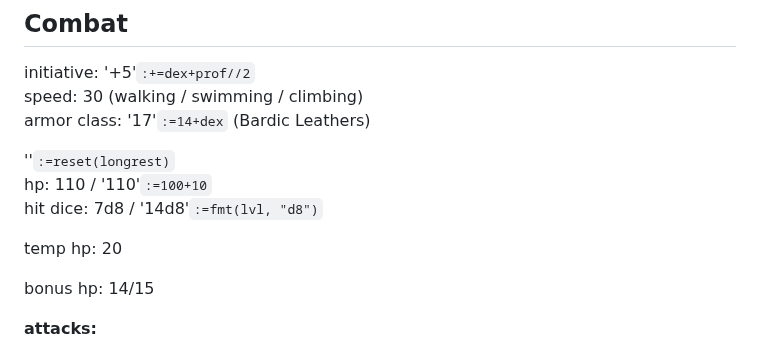
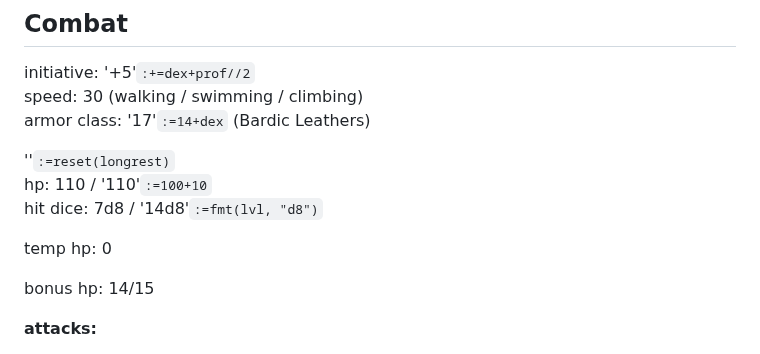
Before and after one commit to LeonBaram/higgingbotham, a Markdown page: higgingbotham.md, the part around the change. Drawn GitHub-style.

Commit message:
Lose temp hp

```diff
--- a/higgingbotham.md
+++ b/higgingbotham.md
@@ -34,7 +34,7 @@ armor class: '17'`:=14+dex` (Bardic Leathers)
 hp: 110 / '110'`:=100+10`\
 hit dice: 7d8 / '14d8'`:=fmt(lvl, "d8")`
 
-temp hp: 20
+temp hp: 0
 
 bonus hp: 14/15
 
```
